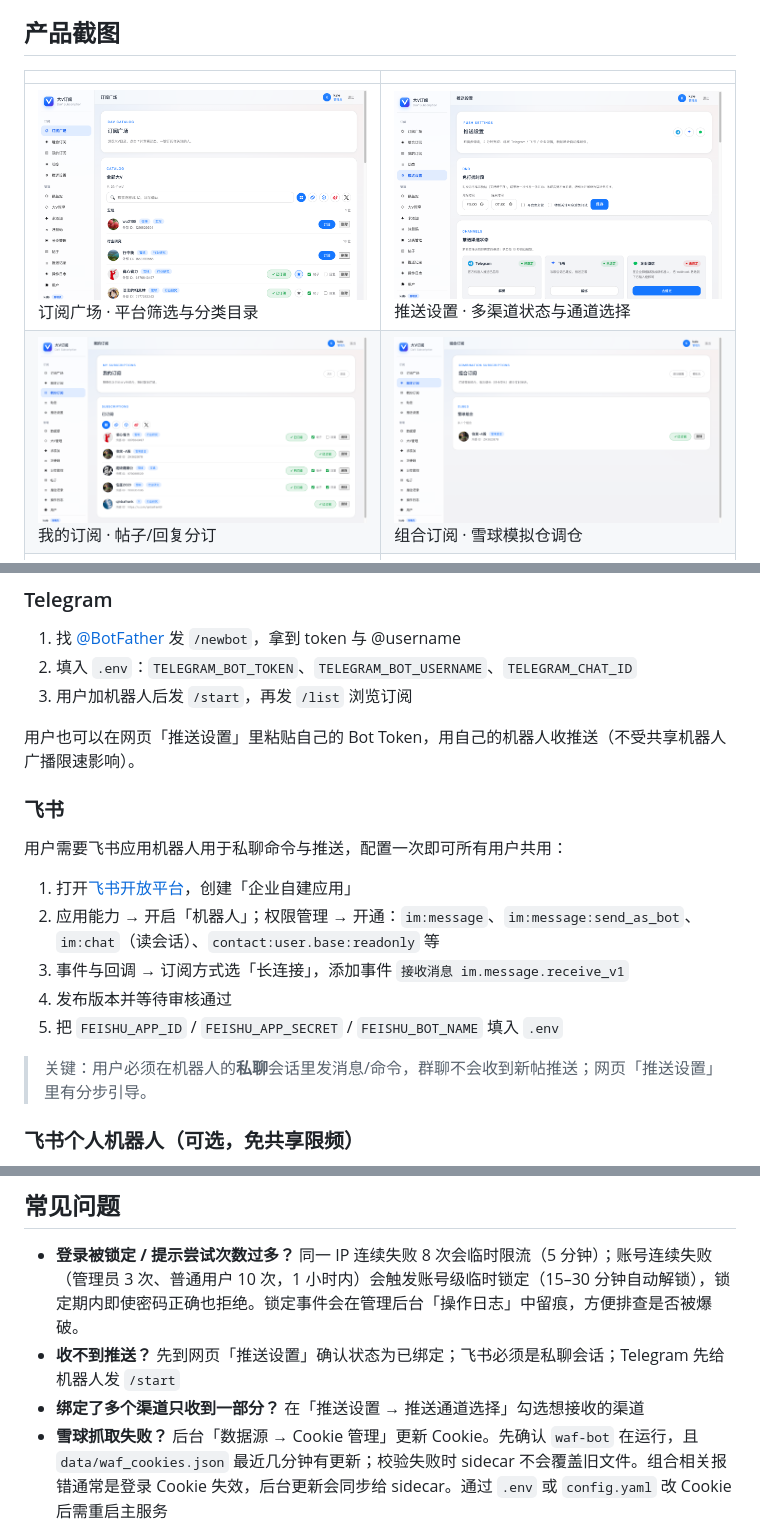
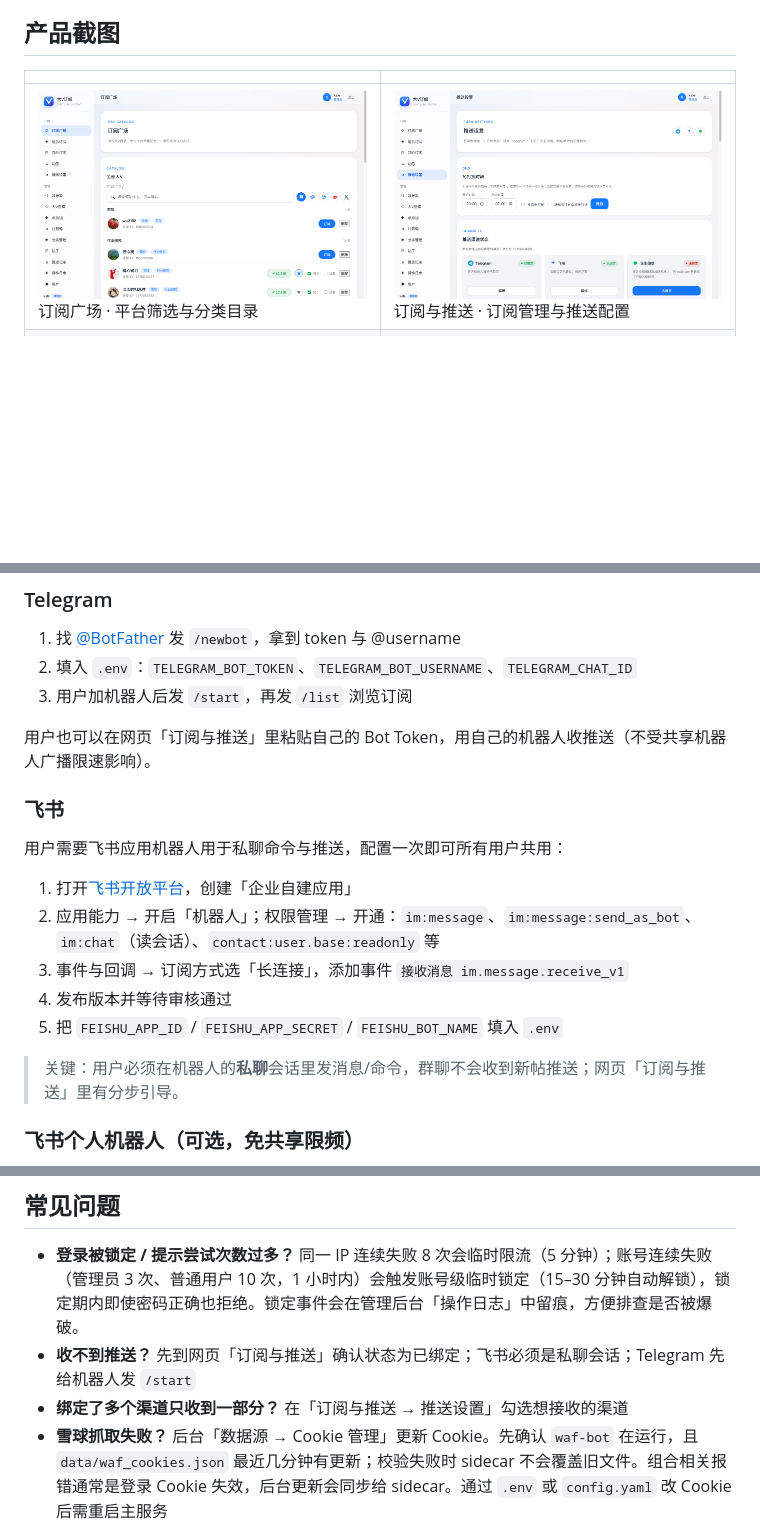
Before and after one commit to hemingfei/vpush, a Markdown page: README.md, 3 parts joined by grey strips. GitHub-like rendering; blank space fills up the shorter version.

```diff
--- a/README.md
+++ b/README.md
@@ -20,8 +20,7 @@
 
 | | |
 | --- | --- |
-| <img src="docs/screenshots/home.png" width="420"><br>订阅广场 · 平台筛选与分类目录 | <img src="docs/screenshots/settings.png" width="420"><br>推送设置 · 多渠道状态与通道选择 |
-| <img src="docs/screenshots/mysubs.png" width="420"><br>我的订阅 · 帖子/回复分订 | <img src="docs/screenshots/combinations.png" width="420"><br>组合订阅 · 雪球模拟仓调仓 |
+| <img src="docs/screenshots/home.png" width="420"><br>订阅广场 · 平台筛选与分类目录 | <img src="docs/screenshots/settings.png" width="420"><br>订阅与推送 · 订阅管理与推送配置 |
 | <img src="docs/screenshots/login.png" width="420"><br>登录注册 · 注册码邀请 | <img src="docs/screenshots/admin-stats.png" width="420"><br>管理后台 · 数据源与抓取状态 |
 
 </div>
@@ -216,7 +217,7 @@ docker compose up -d --build
 2. 填入 `.env`：`TELEGRAM_BOT_TOKEN`、`TELEGRAM_BOT_USERNAME`、`TELEGRAM_CHAT_ID`
 3. 用户加机器人后发 `/start`，再发 `/list` 浏览订阅
 
-用户也可以在网页「推送设置」里粘贴自己的 Bot Token，用自己的机器人收推送（不受共享机器人广播限速影响）。
+用户也可以在网页「订阅与推送」里粘贴自己的 Bot Token，用自己的机器人收推送（不受共享机器人广播限速影响）。
 
 ### 飞书
 
@@ -228,7 +229,7 @@ docker compose up -d --build
 4. 发布版本并等待审核通过
 5. 把 `FEISHU_APP_ID` / `FEISHU_APP_SECRET` / `FEISHU_BOT_NAME` 填入 `.env`
 
-> 关键：用户必须在机器人的**私聊**会话里发消息/命令，群聊不会收到新帖推送；网页「推送设置」里有分步引导。
+> 关键：用户必须在机器人的**私聊**会话里发消息/命令，群聊不会收到新帖推送；网页「订阅与推送」里有分步引导。
 
 ### 飞书个人机器人（可选，免共享限频）
 
@@ -277,8 +278,8 @@ uvicorn app.main:app --reload
 ## 常见问题
 
 - **登录被锁定 / 提示尝试次数过多？** 同一 IP 连续失败 8 次会临时限流（5 分钟）；账号连续失败（管理员 3 次、普通用户 10 次，1 小时内）会触发账号级临时锁定（15–30 分钟自动解锁），锁定期内即使密码正确也拒绝。锁定事件会在管理后台「操作日志」中留痕，方便排查是否被爆破。
-- **收不到推送？** 先到网页「推送设置」确认状态为已绑定；飞书必须是私聊会话；Telegram 先给机器人发 `/start`
-- **绑定了多个渠道只收到一部分？** 在「推送设置 → 推送通道选择」勾选想接收的渠道
+- **收不到推送？** 先到网页「订阅与推送」确认状态为已绑定；飞书必须是私聊会话；Telegram 先给机器人发 `/start`
+- **绑定了多个渠道只收到一部分？** 在「订阅与推送 → 推送设置」勾选想接收的渠道
 - **雪球抓取失败？** 后台「数据源 → Cookie 管理」更新 Cookie。先确认 `waf-bot` 在运行，且 `data/waf_cookies.json` 最近几分钟有更新；校验失败时 sidecar 不会覆盖旧文件。组合相关报错通常是登录 Cookie 失效，后台更新会同步给 sidecar。通过 `.env` 或 `config.yaml` 改 Cookie 后需重启主服务
 - **X 抓不到？** 后台开启「X 内容自动翻译」，并在「数据源 → Cookie 管理」更新 Cookie（或设 `TWITTER_COOKIE`）。403 多为临时风控，等数小时再试；code 89/353 则是 Cookie 失效或接口变更
 
```
Also changed, not shown: other parts of README.md (+4 -2 lines), DOCKERHUB.md (+3 -5 lines), docs/用户指南.md (+9 -8 lines).
